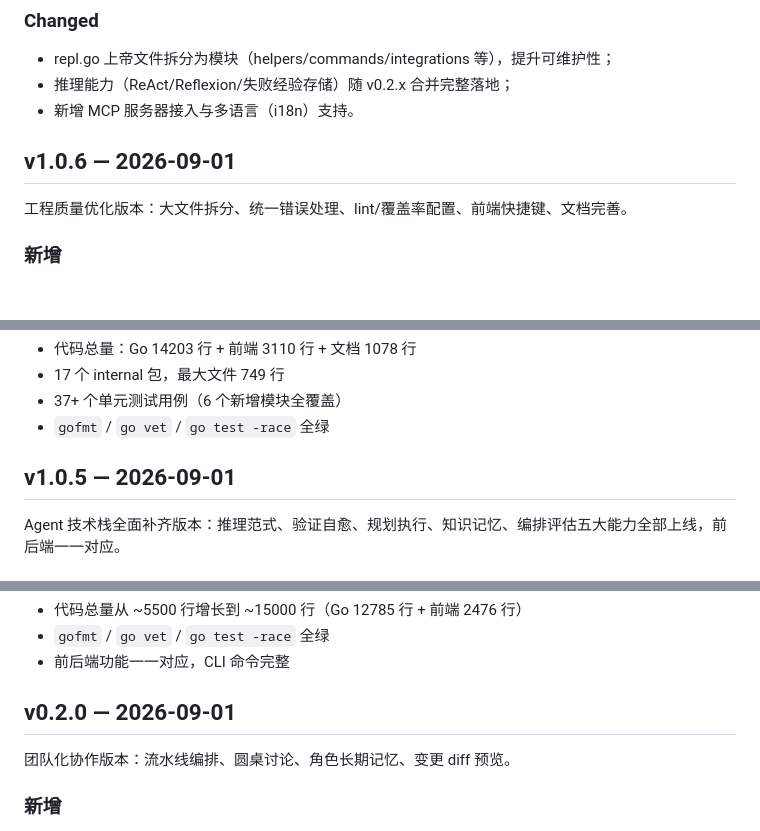
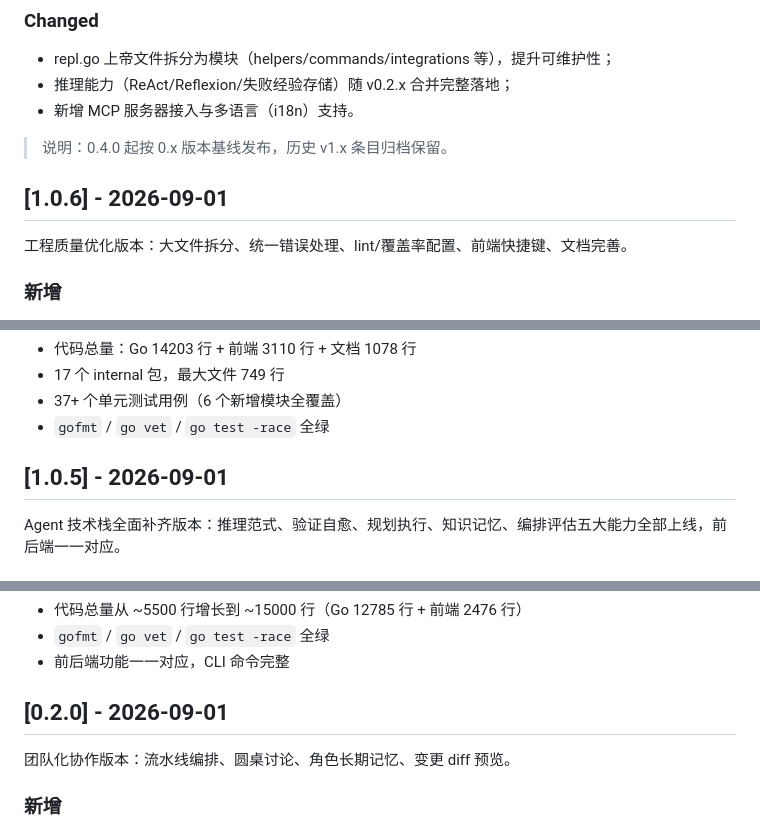
Before and after one commit to Morningstar202604/codecrew, a Markdown page: CHANGELOG.md, 3 parts joined by grey strips. GitHub-like rendering; blank space fills up the shorter version.

```diff
--- a/CHANGELOG.md
+++ b/CHANGELOG.md
@@ -8,7 +8,9 @@
 - 推理能力（ReAct/Reflexion/失败经验存储）随 v0.2.x 合并完整落地；
 - 新增 MCP 服务器接入与多语言（i18n）支持。
 
-## v1.0.6 — 2026-09-01
+> 说明：0.4.0 起按 0.x 版本基线发布，历史 v1.x 条目归档保留。
+
+## [1.0.6] - 2026-09-01
 
 工程质量优化版本：大文件拆分、统一错误处理、lint/覆盖率配置、前端快捷键、文档完善。
 
@@ -33,7 +35,7 @@
 - 37+ 个单元测试用例（6 个新增模块全覆盖）
 - `gofmt` / `go vet` / `go test -race` 全绿
 
-## v1.0.5 — 2026-09-01
+## [1.0.5] - 2026-09-01
 
 Agent 技术栈全面补齐版本：推理范式、验证自愈、规划执行、知识记忆、编排评估五大能力全部上线，前后端一一对应。
 
@@ -56,7 +58,7 @@ Agent 技术栈全面补齐版本：推理范式、验证自愈、规划执行
 - `gofmt` / `go vet` / `go test -race` 全绿
 - 前后端功能一一对应，CLI 命令完整
 
-## v0.2.0 — 2026-09-01
+## [0.2.0] - 2026-09-01
 团队化协作版本：流水线编排、圆桌讨论、角色长期记忆、变更 diff 预览。
 
 ### 新增
```
Also changed, not shown: other parts of CHANGELOG.md (+2 -2 lines), README.md (+1 -3 lines).
